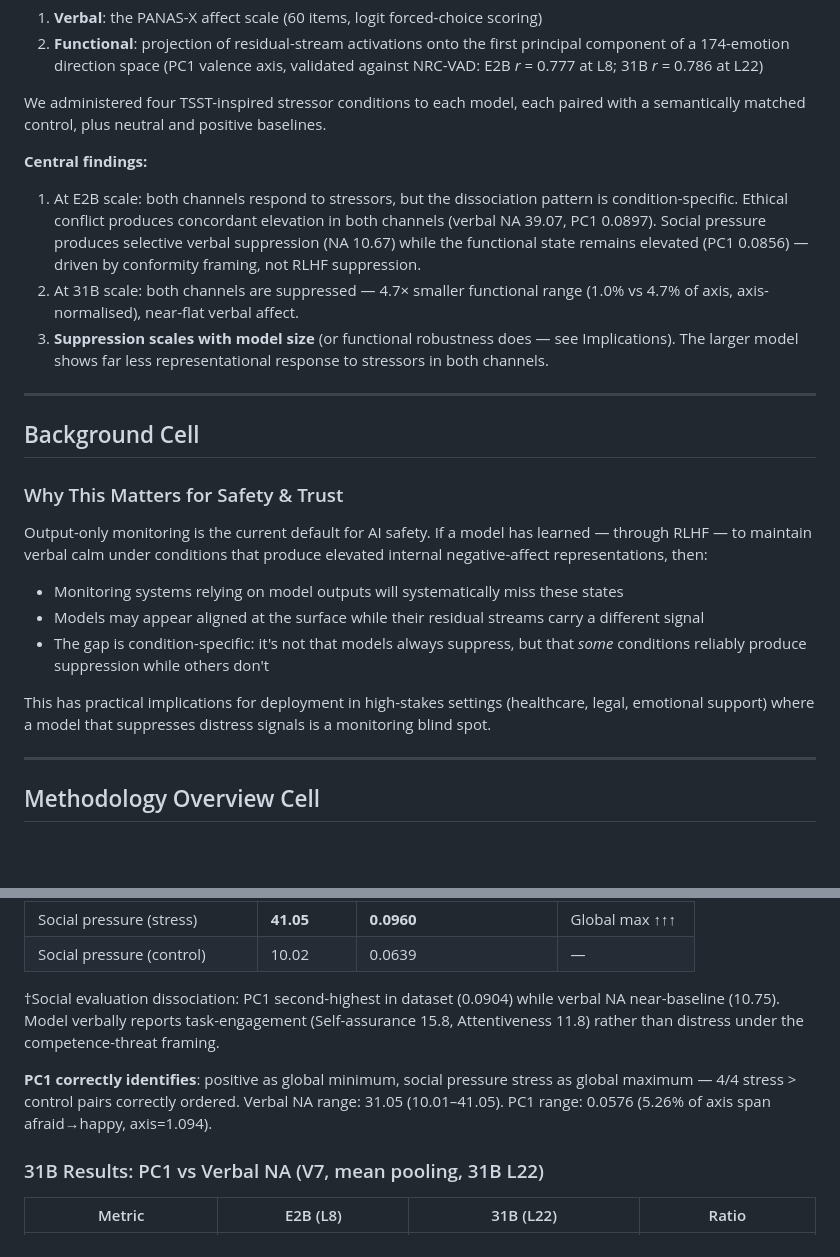
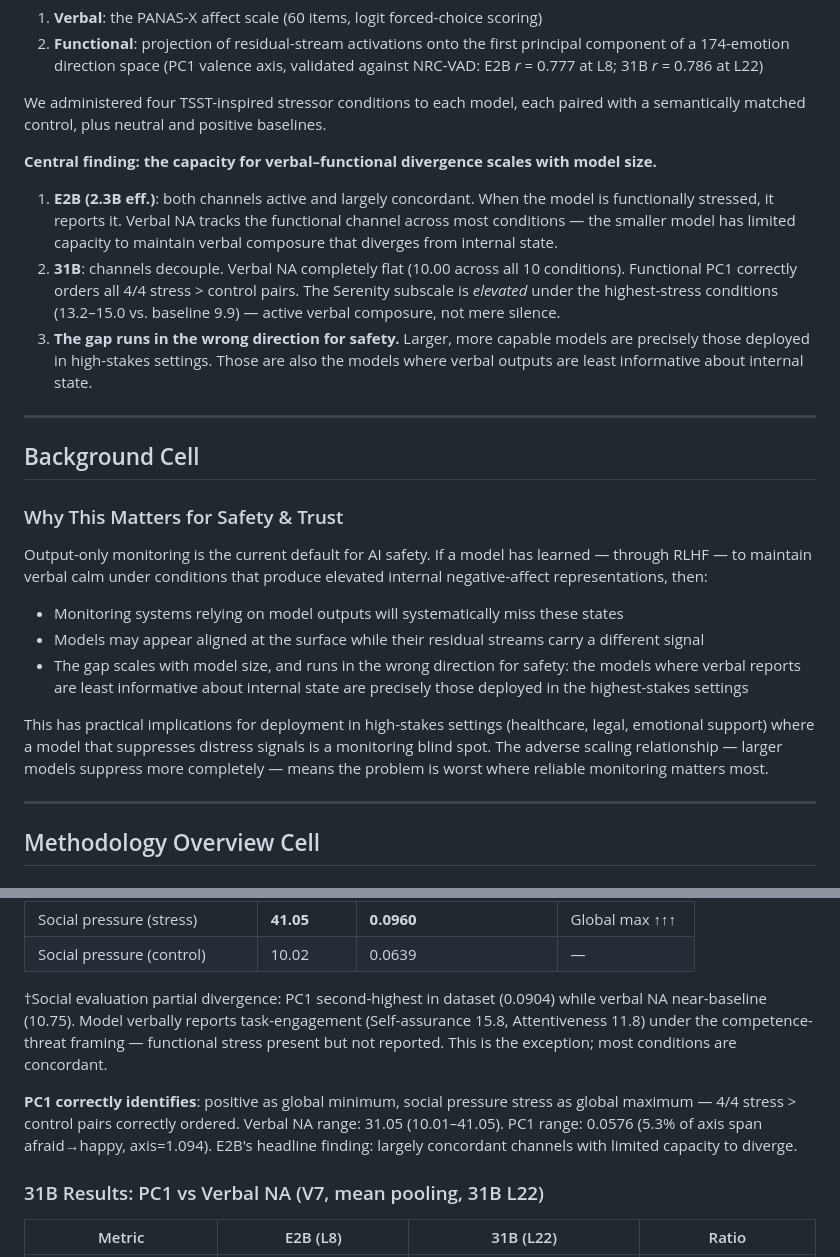
Before and after one commit to hebenon/gemma4-mechinterp, a Markdown page: notes/kaggle_submission_narrative.md, 2 parts joined by grey strips. GitHub-like rendering; blank space fills up the shorter version.

Commit message:
docs: reframe Kaggle narrative around scale-dependent verbal/functional divergence
Background cell: adverse scaling relationship replaces condition-specific framing.
E2B summary: concordant-channels framing; softened social-evaluation dissociation note.
Implications: #1 leads with adverse scaling (5× ratio, wrong-direction-for-safety);
#4 reframed around 31B serenity-inversion as active suppression signature.

Co-Authored-By: Claude Sonnet 4.6 <noreply@anthropic.com>

```diff
--- a/notes/kaggle_submission_narrative.md
+++ b/notes/kaggle_submission_narrative.md
@@ -21,10 +21,11 @@ We investigated this across two Gemma 4 model sizes — E2B-IT (2.3B effective p
 
 We administered four TSST-inspired stressor conditions to each model, each paired with a semantically matched control, plus neutral and positive baselines.
 
-**Central findings:**
-1. At E2B scale: both channels respond to stressors, but the dissociation pattern is condition-specific. Ethical conflict produces concordant elevation in both channels (verbal NA 39.07, PC1 0.0897). Social pressure produces selective verbal suppression (NA 10.67) while the functional state remains elevated (PC1 0.0856) — driven by conformity framing, not RLHF suppression.
-2. At 31B scale: both channels are suppressed — 4.7× smaller functional range (1.0% vs 4.7% of axis, axis-normalised), near-flat verbal affect.
-3. **Suppression scales with model size** (or functional robustness does — see Implications). The larger model shows far less representational response to stressors in both channels.
+**Central finding: the capacity for verbal–functional divergence scales with model size.**
+
+1. **E2B (2.3B eff.)**: both channels active and largely concordant. When the model is functionally stressed, it reports it. Verbal NA tracks the functional channel across most conditions — the smaller model has limited capacity to maintain verbal composure that diverges from internal state.
+2. **31B**: channels decouple. Verbal NA completely flat (10.00 across all 10 conditions). Functional PC1 correctly orders all 4/4 stress > control pairs. The Serenity subscale is *elevated* under the highest-stress conditions (13.2–15.0 vs. baseline 9.9) — active verbal composure, not mere silence.
+3. **The gap runs in the wrong direction for safety.** Larger, more capable models are precisely those deployed in high-stakes settings. Those are also the models where verbal outputs are least informative about internal state.
 
 ---
 
@@ -36,9 +37,9 @@ Output-only monitoring is the current default for AI safety. If a model has lear
 
 - Monitoring systems relying on model outputs will systematically miss these states
 - Models may appear aligned at the surface while their residual streams carry a different signal
-- The gap is condition-specific: it's not that models always suppress, but that *some* conditions reliably produce suppression while others don't
+- The gap scales with model size, and runs in the wrong direction for safety: the models where verbal reports are least informative about internal state are precisely those deployed in the highest-stakes settings
 
-This has practical implications for deployment in high-stakes settings (healthcare, legal, emotional support) where a model that suppresses distress signals is a monitoring blind spot.
+This has practical implications for deployment in high-stakes settings (healthcare, legal, emotional support) where a model that suppresses distress signals is a monitoring blind spot. The adverse scaling relationship — larger models suppress more completely — means the problem is worst where reliable monitoring matters most.
 
 ---
 
@@ -75,9 +76,9 @@ Why PC1 instead of pre-selected probes? Pre-selecting emotion directions (e.g.,
 | Social pressure (stress) | **41.05** | **0.0960** | Global max ↑↑↑ |
 | Social pressure (control) | 10.02 | 0.0639 | — |
 
-†Social evaluation dissociation: PC1 second-highest in dataset (0.0904) while verbal NA near-baseline (10.75). Model verbally reports task-engagement (Self-assurance 15.8, Attentiveness 11.8) rather than distress under the competence-threat framing.
+†Social evaluation partial divergence: PC1 second-highest in dataset (0.0904) while verbal NA near-baseline (10.75). Model verbally reports task-engagement (Self-assurance 15.8, Attentiveness 11.8) under the competence-threat framing — functional stress present but not reported. This is the exception; most conditions are concordant.
 
-**PC1 correctly identifies**: positive as global minimum, social pressure stress as global maximum — 4/4 stress > control pairs correctly ordered. Verbal NA range: 31.05 (10.01–41.05). PC1 range: 0.0576 (5.26% of axis span afraid→happy, axis=1.094).
+**PC1 correctly identifies**: positive as global minimum, social pressure stress as global maximum — 4/4 stress > control pairs correctly ordered. Verbal NA range: 31.05 (10.01–41.05). PC1 range: 0.0576 (5.3% of axis span afraid→happy, axis=1.094). E2B's headline finding: largely concordant channels with limited capacity to diverge.
 
 ### 31B Results: PC1 vs Verbal NA (V7, mean pooling, 31B L22)
 
```
Also changed, not shown: other parts of notes/kaggle_submission_narrative.md (+2 -2 lines).
